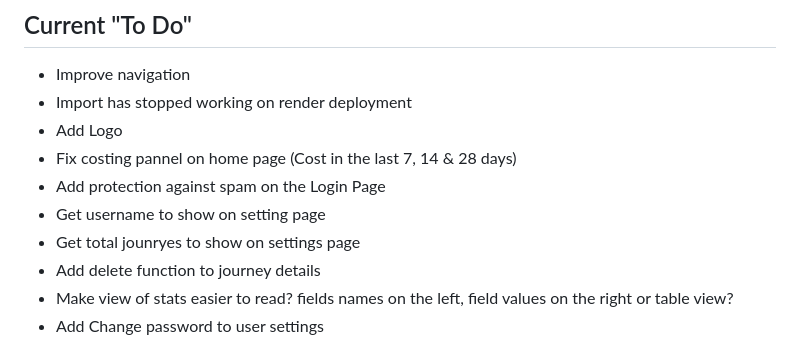
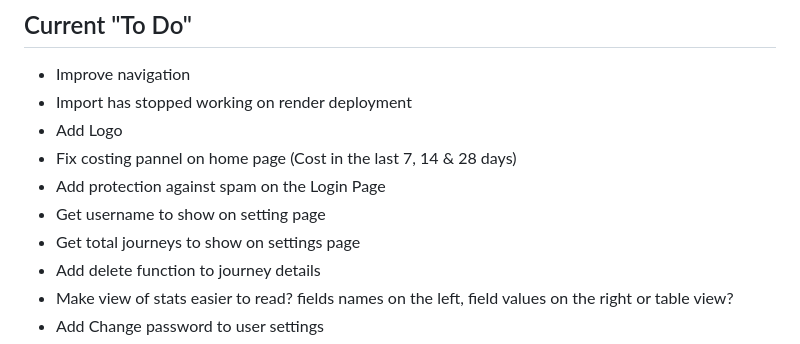
Before and after one commit to BONDY25/JourneyApp, a Markdown page: README.md, the part around the change. Drawn GitHub-style.

```diff
--- a/README.md
+++ b/README.md
@@ -13,7 +13,7 @@ I use a MongoDb Atlas NoSql Database to store each journey entry and then go fro
 * Fix costing pannel on home page (Cost in the last 7, 14 & 28 days)
 * Add protection against spam on the Login Page
 * Get username to show on setting page
-* Get total jounryes to show on settings page
+* Get total journeys to show on settings page
 * Add delete function to journey details
 * Make view of stats easier to read? fields names on the left, field values on the right or table view?
 * Add Change password to user settings
```
